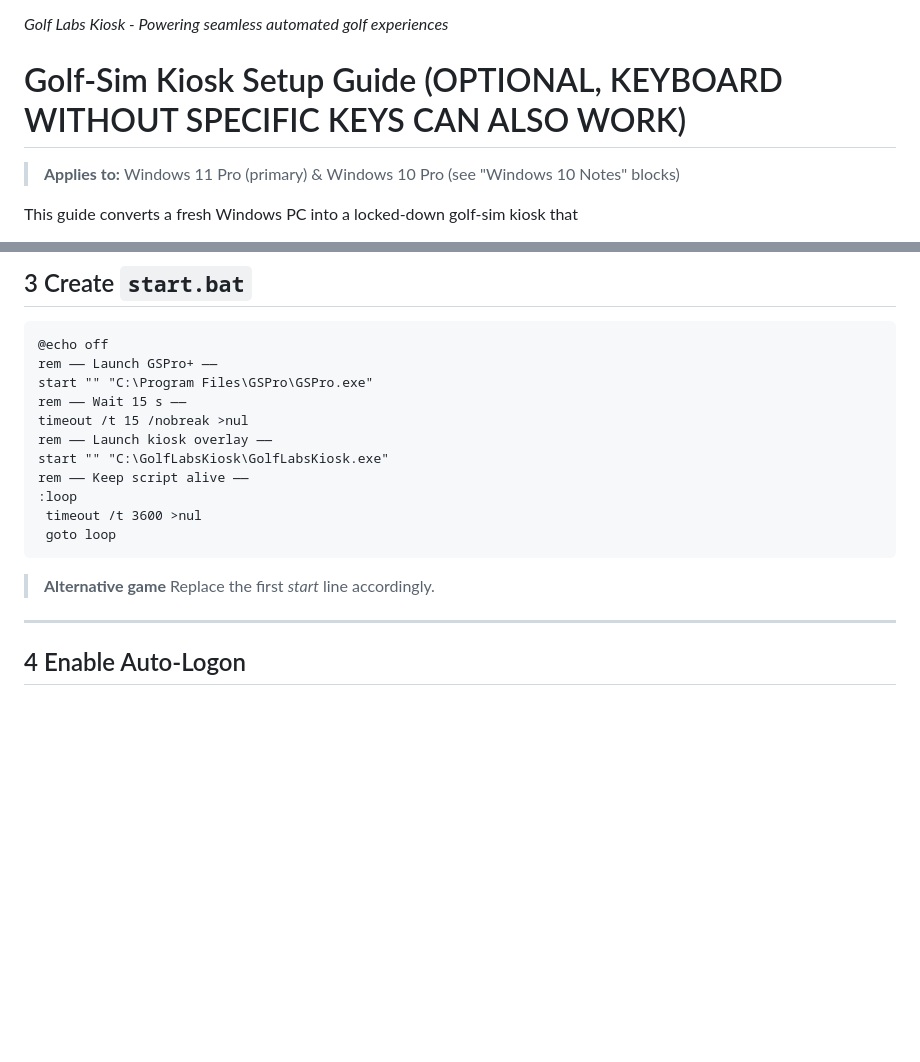
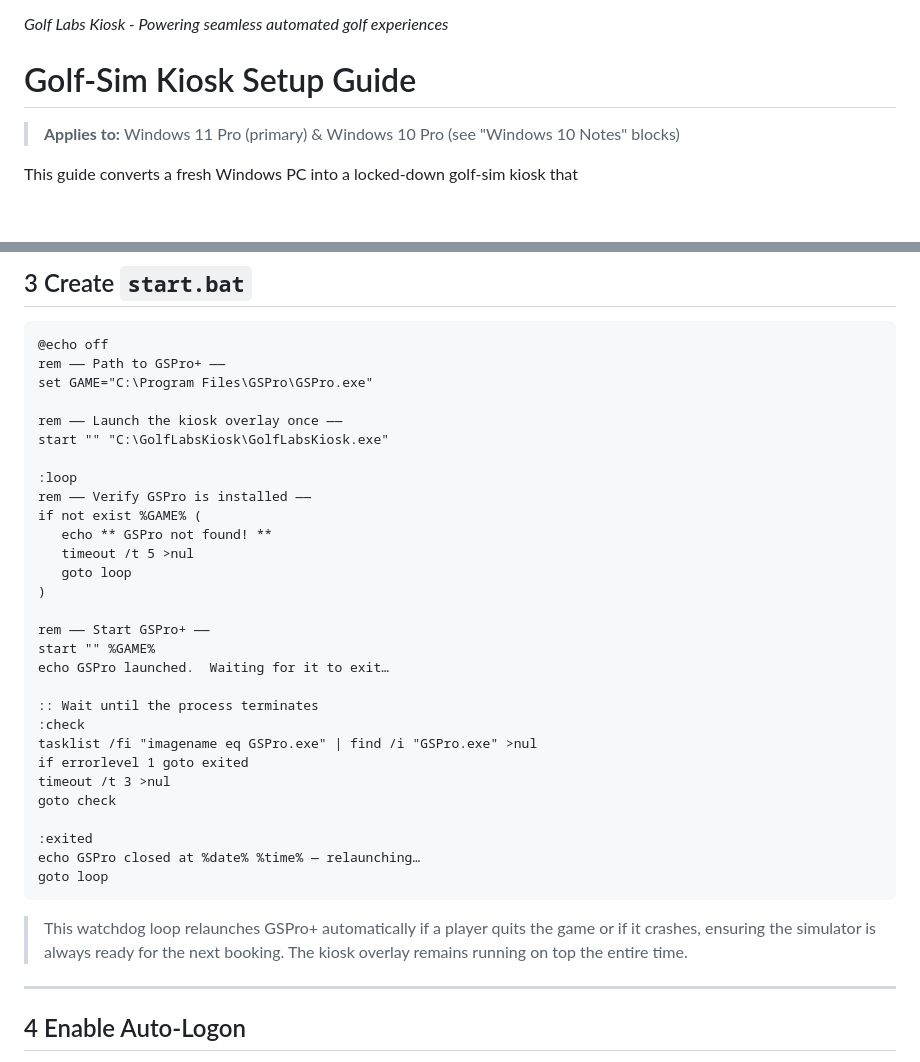
Before and after one commit to peymannaderi10/GolfLabsKiosk, a Markdown page: README.md, 2 parts joined by grey strips. Rendered like a GitHub page; blank space fills up the shorter version.

Commit message:
update readme to mention reopening of gspro

````diff
--- a/README.md
+++ b/README.md
@@ -280,7 +280,7 @@ Through admin mode, you can:
 
 *Golf Labs Kiosk - Powering seamless automated golf experiences*
 
-# Golf-Sim Kiosk Setup Guide (OPTIONAL, KEYBOARD WITHOUT SPECIFIC KEYS CAN ALSO WORK)
+# Golf-Sim Kiosk Setup Guide
 
 > **Applies to:** Windows 11 Pro (primary) & Windows 10 Pro (see "Windows 10 Notes" blocks)
 
@@ -327,19 +327,37 @@ Ensure **Users** group has *Read & execute*.
 
 ```bat
 @echo off
-rem —— Launch GSPro+ ——
-start "" "C:\Program Files\GSPro\GSPro.exe"
-rem —— Wait 15 s ——
-timeout /t 15 /nobreak >nul
-rem —— Launch kiosk overlay ——
+rem —— Path to GSPro+ ——
+set GAME="C:\Program Files\GSPro\GSPro.exe"
+
+rem —— Launch the kiosk overlay once ——
 start "" "C:\GolfLabsKiosk\GolfLabsKiosk.exe"
-rem —— Keep script alive ——
+
 :loop
- timeout /t 3600 >nul
- goto loop
+rem —— Verify GSPro is installed ——
+if not exist %GAME% (
+   echo ** GSPro not found! **
+   timeout /t 5 >nul
+   goto loop
+)
+
+rem —— Start GSPro+ ——
+start "" %GAME%
+echo GSPro launched.  Waiting for it to exit…
+
+:: Wait until the process terminates
+:check
+tasklist /fi "imagename eq GSPro.exe" | find /i "GSPro.exe" >nul
+if errorlevel 1 goto exited
+timeout /t 3 >nul
+goto check
+
+:exited
+echo GSPro closed at %date% %time% — relaunching…
+goto loop
 ```
 
-> **Alternative game**  Replace the first *start* line accordingly.
+> This watchdog loop relaunches GSPro+ automatically if a player quits the game or if it crashes, ensuring the simulator is always ready for the next booking.  The kiosk overlay remains running on top the entire time.
 
 ---
 ## 4  Enable Auto-Logon
````
